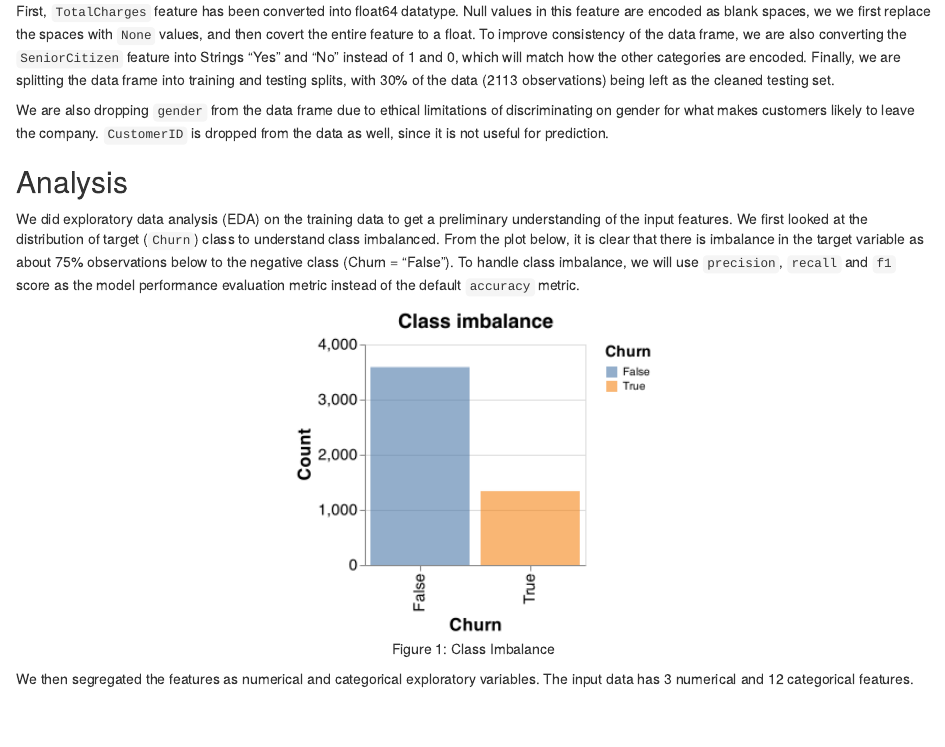
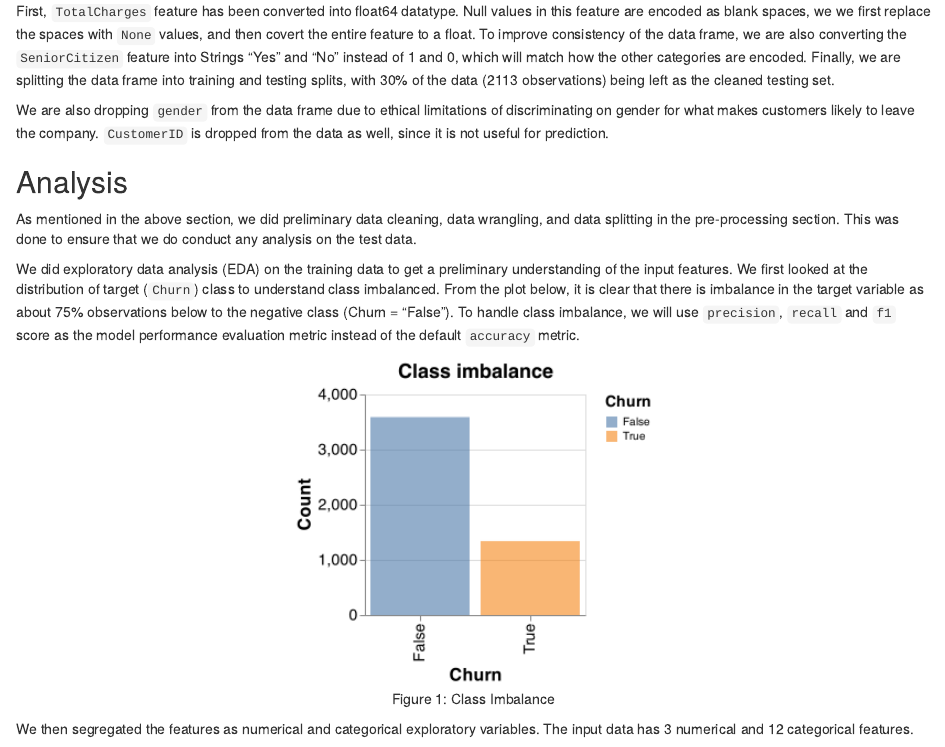
Before and after one commit to UBC-MDS/Telco_Customer_Churn_Prediction_Group12, an R Markdown document (docs/Telco_Customer_Churn_Prediction_Report.Rmd): the page in a window 1100 px wide, from 1200 px down. Rendered offline with R 4.5, knitr and Pandoc, with nearby package versions.

```diff
--- a/docs/Telco_Customer_Churn_Prediction_Report.Rmd
+++ b/docs/Telco_Customer_Churn_Prediction_Report.Rmd
@@ -38,6 +38,8 @@
 We are also dropping `gender` from the data frame due to ethical limitations of discriminating on gender for what makes customers likely to leave the company. `CustomerID` is dropped from the data as well, since it is not useful for prediction.
 
 ## Analysis
+
+As mentioned in the above section, we did preliminary data cleaning, data wrangling, and data splitting in the pre-processing section. This was done to ensure that we do conduct any analysis on the test data.
 
 We did exploratory data analysis (EDA) on the training data to get a preliminary understanding of the input features. We first looked at the distribution of target (`Churn`) class to understand class imbalanced. From the plot below, it is clear that there is imbalance in the target variable as about 75% observations below to the negative class (Churn = "False"). To handle class imbalance, we will use `precision`, `recall` and `f1` score as the model performance evaluation metric instead of the default `accuracy` metric.
 
```
